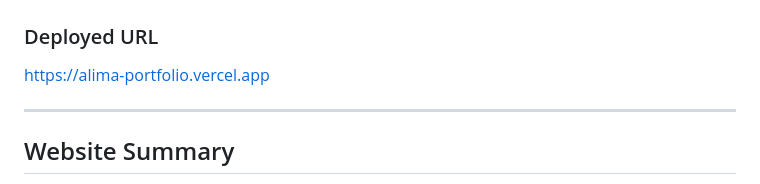
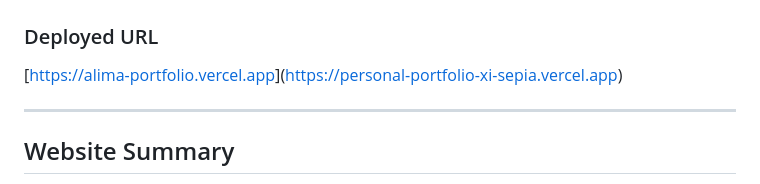
Before and after one commit to alimanbg/PersonalPortfolio, a Markdown page: README.md, the part around the change. Rendered like a GitHub page.

```diff
--- a/README.md
+++ b/README.md
@@ -8,7 +8,7 @@ Created my personal portfolio using HTML, CSS and JS; deployed through Vercel
 
 ### Deployed URL
 
-[https://alima-portfolio.vercel.app](https://alima-portfolio.vercel.app)
+[[https://alima-portfolio.vercel.app](https://alima-portfolio.vercel.app)](https://personal-portfolio-xi-sepia.vercel.app)
 
 ---
 
```
